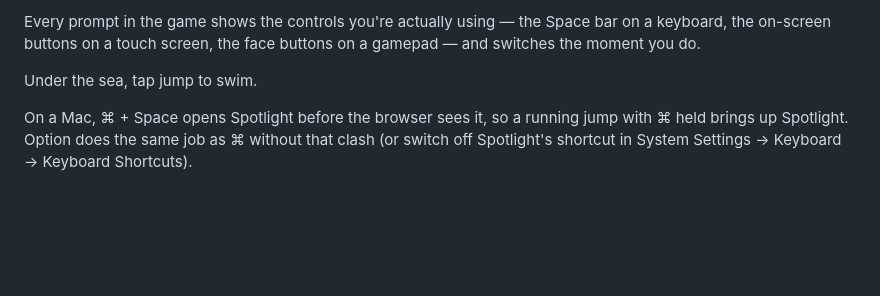
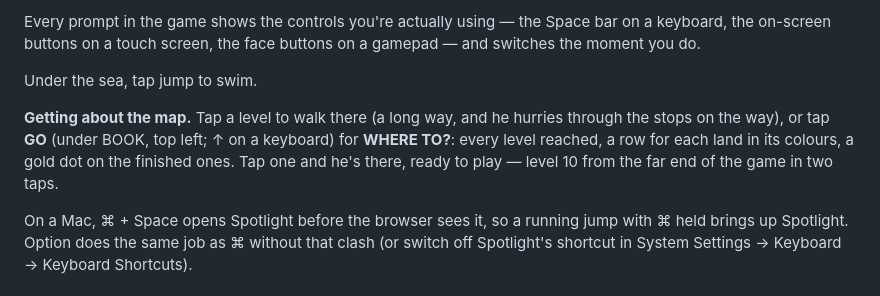
Before and after one commit to lukevidamour/Bonnie-Bounce, a Markdown page: README.md, the part around the change. Drawn GitHub-style; blank space fills up the shorter version.

Commit message:
README: getting about the map (WHERE TO?)
Co-Authored-By: Claude Opus 5.5 <noreply@anthropic.com>

```diff
--- a/README.md
+++ b/README.md
@@ -72,6 +72,13 @@ Space bar on a keyboard, the on-screen buttons on a touch screen, the
 face buttons on a gamepad — and switches the moment you do.
 
 Under the sea, tap jump to swim.
+
+**Getting about the map.** Tap a level to walk there (a long way, and he
+hurries through the stops on the way), or tap **GO** (under BOOK, top
+left; ↑ on a keyboard) for **WHERE TO?**: every level reached, a row for
+each land in its colours, a gold dot on the finished ones. Tap one and
+he's there, ready to play — level 10 from the far end of the game in two
+taps.
 
 On a Mac, ⌘ + Space opens Spotlight before the browser sees it, so a
 running jump with ⌘ held brings up Spotlight. Option does the same job as ⌘
```
